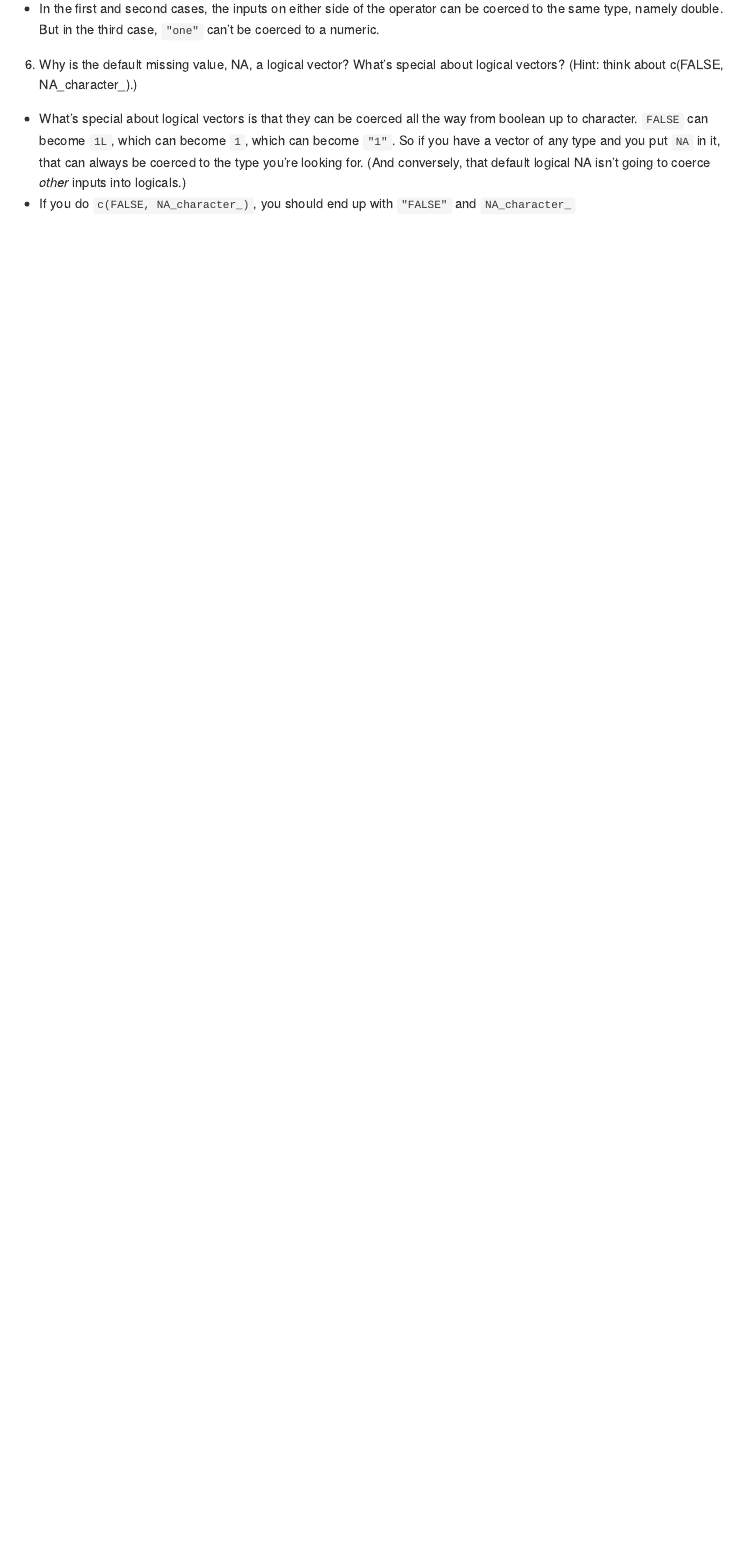
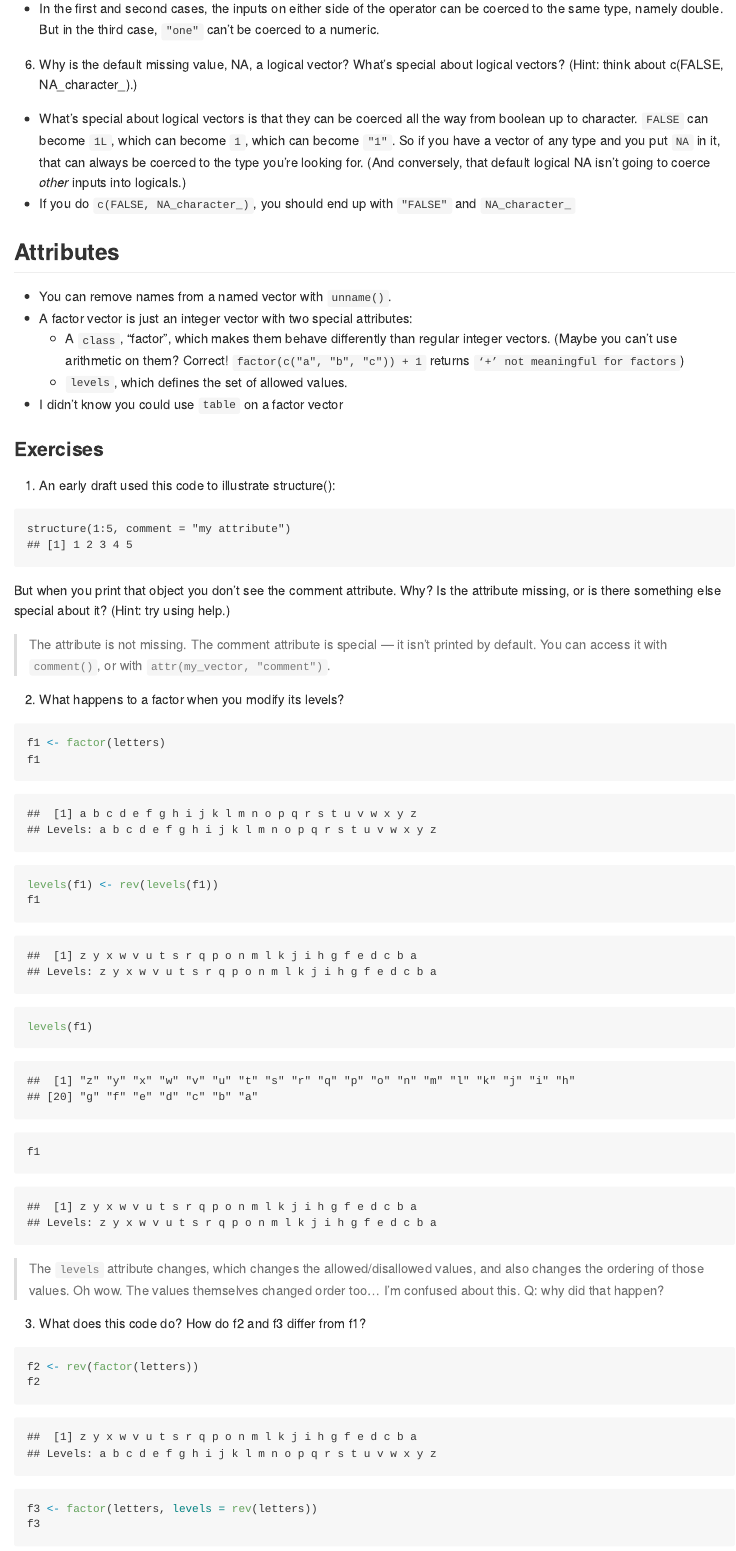
Before and after one commit to davidklaing/advanced_r, an R Markdown document (foundations/data_structures.Rmd): the page in a window 1100 px wide, from 2500 px down. Rendered offline with R 4.5, knitr and Pandoc, with nearby package versions.

Commit message:
notes and exercises from 'factors' section

````diff
--- a/foundations/data_structures.Rmd
+++ b/foundations/data_structures.Rmd
@@ -77,3 +77,51 @@ c(TRUE, 1L) # an integer vector, 1L and 1L CORRECT
 6. Why is the default missing value, NA, a logical vector? What’s special about logical vectors? (Hint: think about c(FALSE, NA_character_).)
   * What's special about logical vectors is that they can be coerced all the way from boolean up to character. `FALSE` can become `1L`, which can become `1`, which can become `"1"`. So if you have a vector of any type and you put `NA` in it, that can always be coerced to the type you're looking for. (And conversely, that default logical NA isn't going to coerce *other* inputs into logicals.)
   * If you do `c(FALSE, NA_character_)`, you should end up with `"FALSE"` and `NA_character_`
+
+## Attributes
+
+* You can remove names from a named vector with `unname()`.
+* A factor vector is just an integer vector with two special attributes:
+  * A `class`, "factor", which makes them behave differently than regular integer vectors. (Maybe you can't use arithmetic on them? Correct! `factor(c("a", "b", "c")) + 1` returns `‘+’ not meaningful for factors`)
+  * `levels`, which defines the set of allowed values.
+* I didn't know you could use `table` on a factor vector
+
+### Exercises
+
+1. An early draft used this code to illustrate structure():
+
+```
+structure(1:5, comment = "my attribute")
+## [1] 1 2 3 4 5
+```
+
+But when you print that object you don’t see the comment attribute. Why? Is the attribute missing, or is there something else special about it? (Hint: try using help.)
+
+> The attribute is not missing. The comment attribute is special — it isn't printed by default. You can access it with `comment()`, or with `attr(my_vector, "comment")`.
+
+2. What happens to a factor when you modify its levels?
+
+```{r}
+f1 <- factor(letters)
+f1
+
+levels(f1) <- rev(levels(f1))
+f1
+
+levels(f1)
+
+f1
+```
+
+> The `levels` attribute changes, which changes the allowed/disallowed values, and also changes the ordering of those values.
+> Oh wow. The values themselves changed order too... I'm confused about this.
+> Q: why did that happen?
+
+3. What does this code do? How do f2 and f3 differ from f1?
+
+```{r}
+f2 <- rev(factor(letters))
+f2
+
+f3 <- factor(letters, levels = rev(letters))
+f3
````
Also changed, not shown: foundations/data_structures.Rmd (4 more changed lines).
